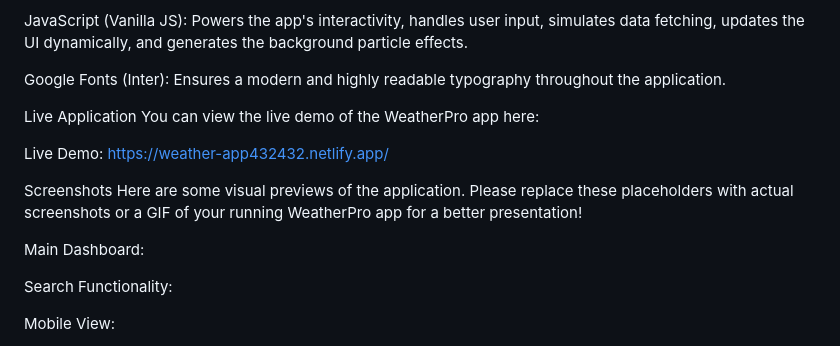
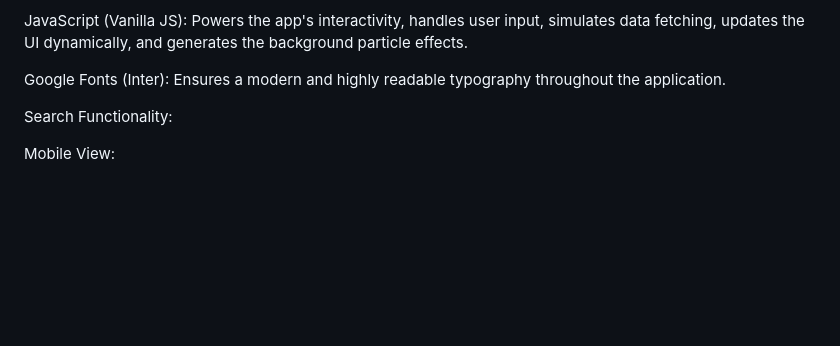
Before and after one commit to aglucazgeorgeann-ship-it/weather-app, a Markdown page: README.md, the part around the change printed below. Rendered like a GitHub page; blank space fills up the shorter version.

```diff
--- a/README.md
+++ b/README.md
@@ -32,15 +45,7 @@ JavaScript (Vanilla JS): Powers the app's interactivity, handles user input, sim
 
 Google Fonts (Inter): Ensures a modern and highly readable typography throughout the application.
 
-Live Application
-You can view the live demo of the WeatherPro app here:
 
-Live Demo: https://weather-app432432.netlify.app/
-
-Screenshots
-Here are some visual previews of the application. Please replace these placeholders with actual screenshots or a GIF of your running WeatherPro app for a better presentation!
-
-Main Dashboard:
 
 Search Functionality:
 
```
Also changed, not shown: other parts of README.md (+13 -0 lines).
